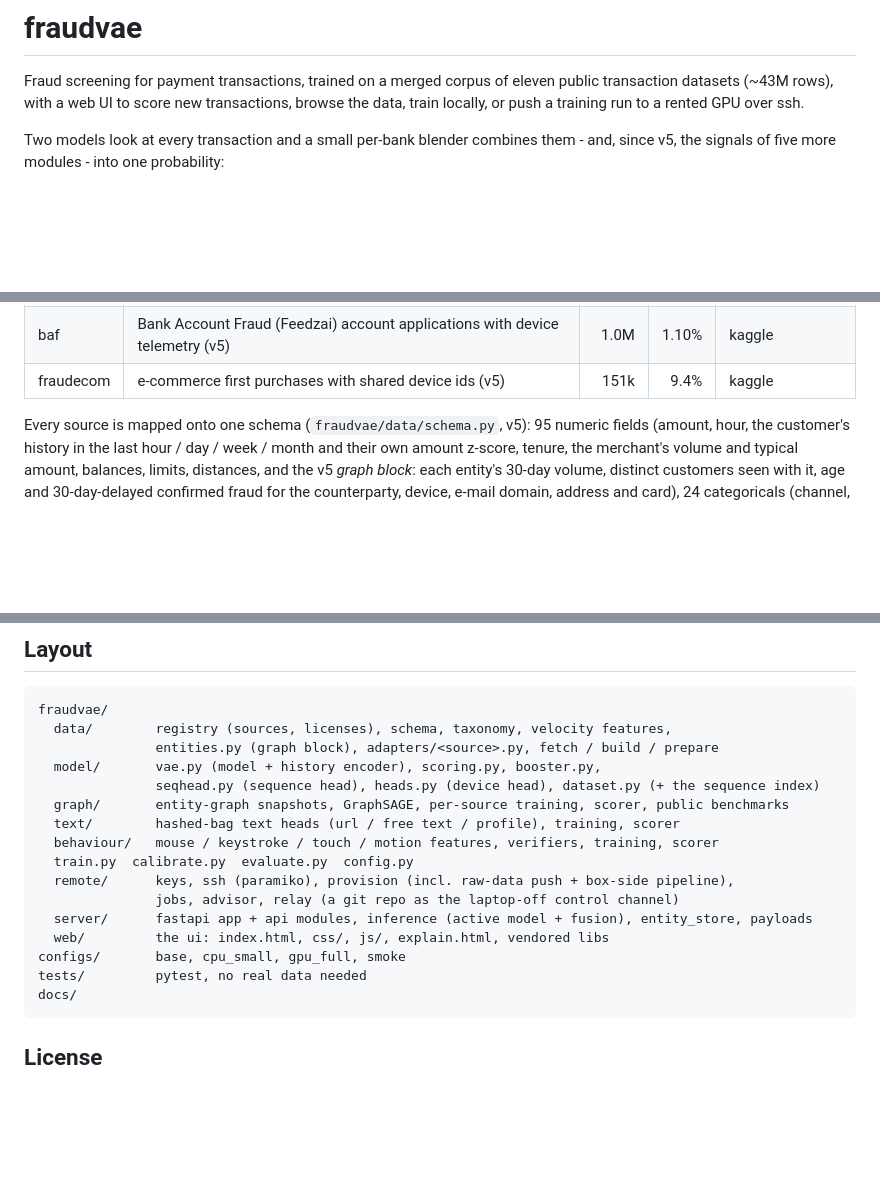
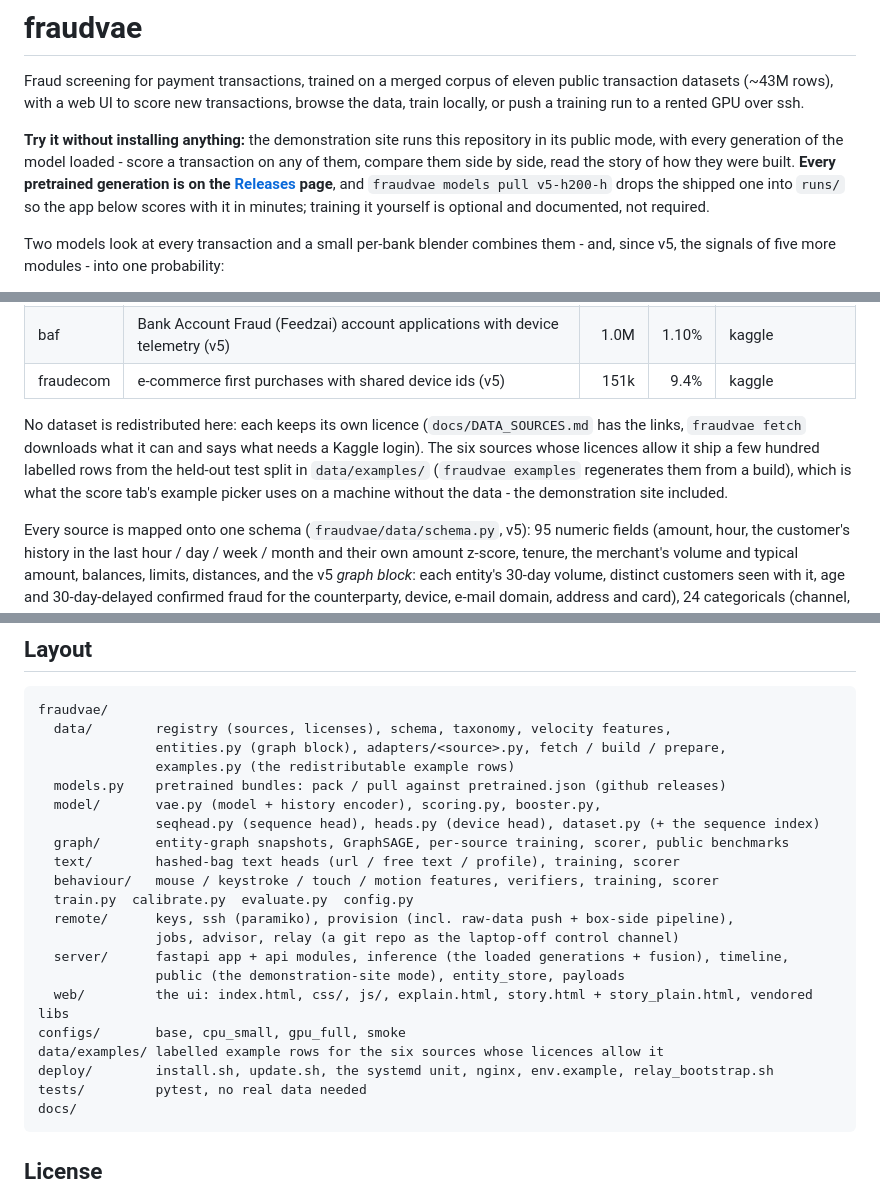
Before and after one commit to deanOcoin/fraudvae, a Markdown page: README.md, 3 parts joined by grey strips. Rendered like a GitHub page; blank space fills up the shorter version.

````diff
--- a/README.md
+++ b/README.md
@@ -4,6 +4,15 @@ Fraud screening for payment transactions, trained on a merged corpus of eleven
 public transaction datasets (~43M rows), with a web UI to score new
 transactions, browse the data, train locally, or push a training run to a
 rented GPU over ssh.
+
+**Try it without installing anything:** the demonstration site runs this
+repository in its public mode, with every generation of the model loaded -
+score a transaction on any of them, compare them side by side, read the story
+of how they were built. **Every pretrained generation is on the
+[Releases](https://github.com/deanOcoin/fraudvae/releases) page**, and
+`fraudvae models pull v5-h200-h` drops the shipped one into `runs/` so the app
+below scores with it in minutes; training it yourself is optional and
+documented, not required.
 
 Two models look at every transaction and a small per-bank blender combines
 them - and, since v5, the signals of five more modules - into one probability:
@@ -76,6 +98,13 @@ still starts, novelty-only, and the sidebar tells you why.
 | amlworld | IBM AMLworld synthetic inter-bank transfers (HI-Small), label = laundering | 5.08M | 0.10% | kaggle |
 | baf | Bank Account Fraud (Feedzai) account applications with device telemetry (v5) | 1.0M | 1.10% | kaggle |
 | fraudecom | e-commerce first purchases with shared device ids (v5) | 151k | 9.4% | kaggle |
+
+No dataset is redistributed here: each keeps its own licence (`docs/DATA_SOURCES.md`
+has the links, `fraudvae fetch` downloads what it can and says what needs a Kaggle
+login). The six sources whose licences allow it ship a few hundred labelled rows from
+the held-out test split in `data/examples/` (`fraudvae examples` regenerates them from
+a build), which is what the score tab's example picker uses on a machine without the
+data - the demonstration site included.
 
 Every source is mapped onto one schema (`fraudvae/data/schema.py`, v5): 95
 numeric fields (amount, hour, the customer's history in the last hour / day /
@@ -236,7 +291,9 @@ in one command), `scripts/bootstrap_remote.sh`. See `docs/REMOTE_TRAINING.md`.
 ```
 fraudvae/
   data/        registry (sources, licenses), schema, taxonomy, velocity features,
-               entities.py (graph block), adapters/<source>.py, fetch / build / prepare
+               entities.py (graph block), adapters/<source>.py, fetch / build / prepare,
+               examples.py (the redistributable example rows)
+  models.py    pretrained bundles: pack / pull against pretrained.json (github releases)
   model/       vae.py (model + history encoder), scoring.py, booster.py,
                seqhead.py (sequence head), heads.py (device head), dataset.py (+ the sequence index)
   graph/       entity-graph snapshots, GraphSAGE, per-source training, scorer, public benchmarks
@@ -245,9 +302,12 @@ fraudvae/
   train.py  calibrate.py  evaluate.py  config.py
   remote/      keys, ssh (paramiko), provision (incl. raw-data push + box-side pipeline),
                jobs, advisor, relay (a git repo as the laptop-off control channel)
-  server/      fastapi app + api modules, inference (active model + fusion), entity_store, payloads
-  web/         the ui: index.html, css/, js/, explain.html, vendored libs
+  server/      fastapi app + api modules, inference (the loaded generations + fusion), timeline,
+               public (the demonstration-site mode), entity_store, payloads
+  web/         the ui: index.html, css/, js/, explain.html, story.html + story_plain.html, vendored libs
 configs/       base, cpu_small, gpu_full, smoke
+data/examples/ labelled example rows for the six sources whose licences allow it
+deploy/        install.sh, update.sh, the systemd unit, nginx, env.example, relay_bootstrap.sh
 tests/         pytest, no real data needed
 docs/
 ```
````
Also changed, not shown: other parts of README.md (+42 -3 lines).
